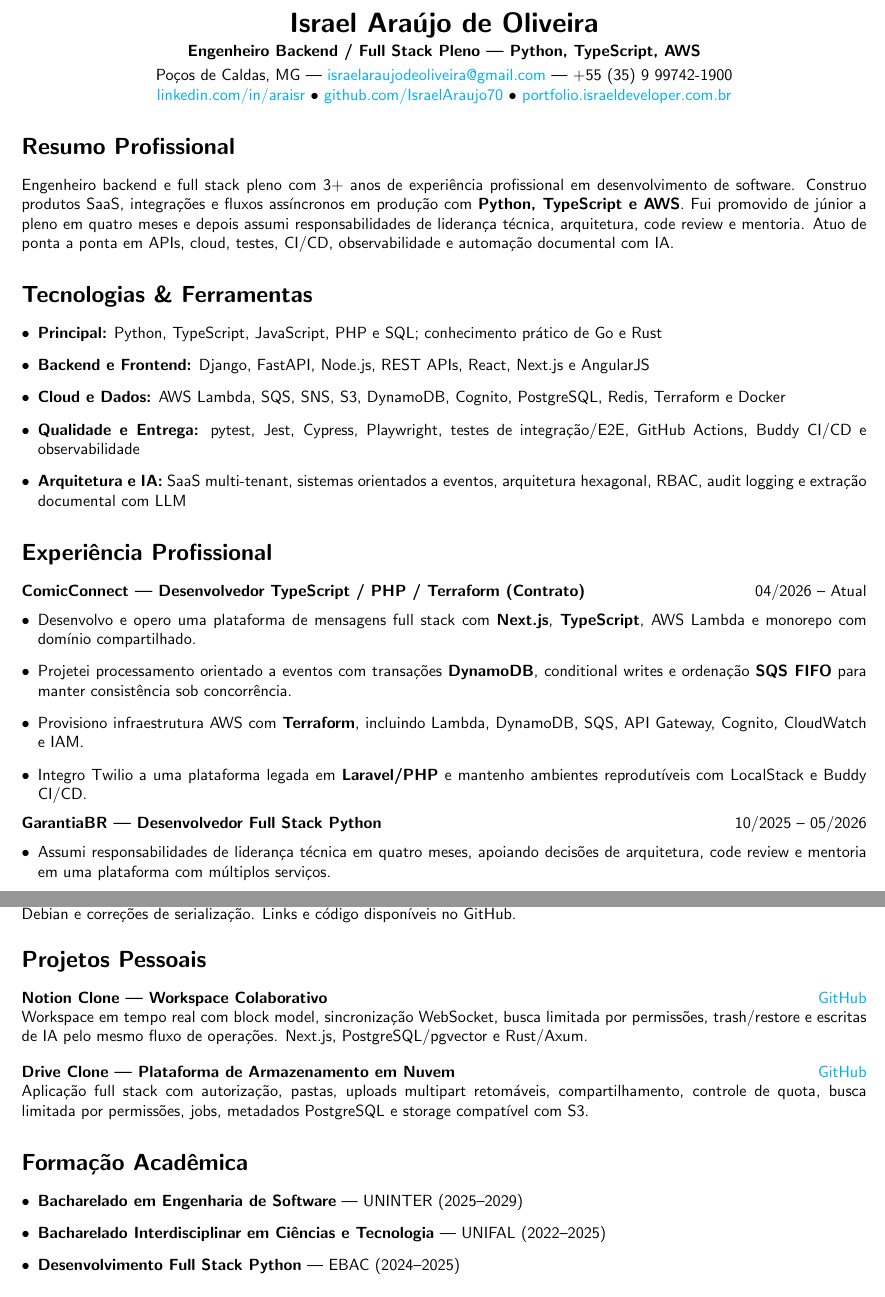
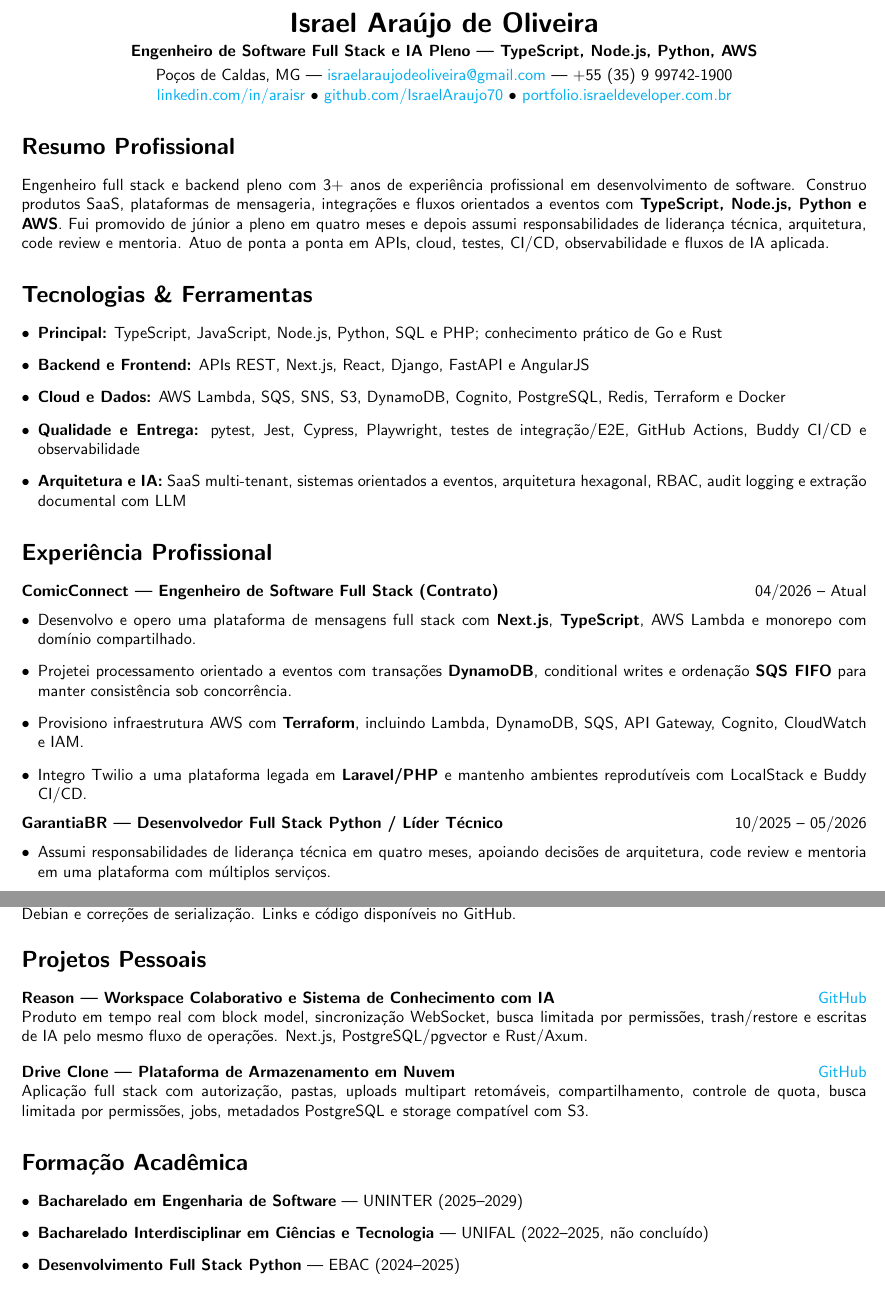
Before and after one commit to IsraelAraujo70/curriculum, a LaTeX document (portuguese.tex): two parts of pages 1 and 2 of 2, joined at a grey line, cut so that both start at the same text. Compiled offline with pdfLaTeX.

Commit message:
align resume with full-stack AI profile

```diff
--- a/portuguese.tex
+++ b/portuguese.tex
@@ -23,7 +23,7 @@
 % ==========================
 \begin{center}
     {\LARGE \textbf{Israel Araújo de Oliveira}}\\[3pt]
-    \textbf{Engenheiro Backend / Full Stack Pleno | Python, TypeScript, AWS}\\[3pt]
+    \textbf{Engenheiro de Software Full Stack e IA Pleno | TypeScript, Node.js, Python, AWS}\\[3pt]
     Poços de Caldas, MG —
     \href{mailto:israelaraujodeoliveira@gmail.com}{israelaraujodeoliveira@gmail.com} —
     +55 (35) 9 99742-1900\\
@@ -36,15 +36,15 @@
 % SUMMARY
 % ==========================
 \section*{Resumo Profissional}
-Engenheiro backend e full stack pleno com 3+ anos de experiência profissional em desenvolvimento de software. Construo produtos SaaS, integrações e fluxos assíncronos em produção com \textbf{Python, TypeScript e AWS}. Fui promovido de júnior a pleno em quatro meses e depois assumi responsabilidades de liderança técnica, arquitetura, code review e mentoria. Atuo de ponta a ponta em APIs, cloud, testes, CI/CD, observabilidade e automação documental com IA.
+Engenheiro full stack e backend pleno com 3+ anos de experiência profissional em desenvolvimento de software. Construo produtos SaaS, plataformas de mensageria, integrações e fluxos orientados a eventos com \textbf{TypeScript, Node.js, Python e AWS}. Fui promovido de júnior a pleno em quatro meses e depois assumi responsabilidades de liderança técnica, arquitetura, code review e mentoria. Atuo de ponta a ponta em APIs, cloud, testes, CI/CD, observabilidade e fluxos de IA aplicada.
 
 % ==========================
 % SKILLS
 % ==========================
 \section*{Tecnologias \& Ferramentas}
 \begin{itemize}[leftmargin=*, itemsep=2pt]
-    \item \textbf{Principal:} Python, TypeScript, JavaScript, PHP e SQL; conhecimento prático de Go e Rust
-    \item \textbf{Backend e Frontend:} Django, FastAPI, Node.js, REST APIs, React, Next.js e AngularJS
+    \item \textbf{Principal:} TypeScript, JavaScript, Node.js, Python, SQL e PHP; conhecimento prático de Go e Rust
+    \item \textbf{Backend e Frontend:} APIs REST, Next.js, React, Django, FastAPI e AngularJS
     \item \textbf{Cloud e Dados:} AWS Lambda, SQS, SNS, S3, DynamoDB, Cognito, PostgreSQL, Redis, Terraform e Docker
     \item \textbf{Qualidade e Entrega:} pytest, Jest, Cypress, Playwright, testes de integração/E2E, GitHub Actions, Buddy CI/CD e observabilidade
     \item \textbf{Arquitetura e IA:} SaaS multi-tenant, sistemas orientados a eventos, arquitetura hexagonal, RBAC, audit logging e extração documental com LLM
@@ -55,7 +55,7 @@
 % ==========================
 \section*{Experiência Profissional}
 
-\textbf{ComicConnect — Desenvolvedor TypeScript / PHP / Terraform (Contrato)} \hfill 04/2026 -- Atual
+\textbf{ComicConnect — Engenheiro de Software Full Stack (Contrato)} \hfill 04/2026 -- Atual
 \begin{itemize}[leftmargin=*, itemsep=2pt]
     \item Desenvolvo e opero uma plataforma de mensagens full stack com \textbf{Next.js}, \textbf{TypeScript}, AWS Lambda e monorepo com domínio compartilhado.
     \item Projetei processamento orientado a eventos com transações \textbf{DynamoDB}, conditional writes e ordenação \textbf{SQS FIFO} para manter consistência sob concorrência.
@@ -63,7 +63,7 @@
     \item Integro Twilio a uma plataforma legada em \textbf{Laravel/PHP} e mantenho ambientes reprodutíveis com LocalStack e Buddy CI/CD.
 \end{itemize}
 
-\textbf{GarantiaBR — Desenvolvedor Full Stack Python} \hfill 10/2025 -- 05/2026
+\textbf{GarantiaBR — Desenvolvedor Full Stack Python / Líder Técnico} \hfill 10/2025 -- 05/2026
 \begin{itemize}[leftmargin=*, itemsep=2pt]
     \item Assumi responsabilidades de liderança técnica em quatro meses, apoiando decisões de arquitetura, code review e mentoria em uma plataforma com múltiplos serviços.
     \item Arquitetei uma engine de integrações conectando \textbf{10+ provedores bancários, governamentais e contábeis} com serviços Python, AWS Lambda, fluxos assíncronos e adaptadores de domínio.
@@ -99,8 +99,8 @@
 \vspace{-4pt}
 \section*{Projetos Pessoais}
 
-\textbf{Notion Clone — Workspace Colaborativo} \hfill \href{https://github.com/IsraelAraujo70/notion-clone}{GitHub}\\
-Workspace em tempo real com block model, sincronização WebSocket, busca limitada por permissões, trash/restore e escritas de IA pelo mesmo fluxo de operações. Next.js, PostgreSQL/pgvector e Rust/Axum.
+\textbf{Reason — Workspace Colaborativo e Sistema de Conhecimento com IA} \hfill \href{https://github.com/IsraelAraujo70/notion-clone}{GitHub}\\
+Produto em tempo real com block model, sincronização WebSocket, busca limitada por permissões, trash/restore e escritas de IA pelo mesmo fluxo de operações. Next.js, PostgreSQL/pgvector e Rust/Axum.
 
 \vspace{4pt}
 \textbf{Drive Clone — Plataforma de Armazenamento em Nuvem} \hfill \href{https://github.com/IsraelAraujo70/drive-clone}{GitHub}\\
@@ -112,7 +112,7 @@
 \section*{Formação Acadêmica}
 \begin{itemize}[leftmargin=*, itemsep=2pt]
     \item \textbf{Bacharelado em Engenharia de Software} — UNINTER (2025--2029)
-    \item \textbf{Bacharelado Interdisciplinar em Ciências e Tecnologia} — UNIFAL (2022--2025)
+    \item \textbf{Bacharelado Interdisciplinar em Ciências e Tecnologia} — UNIFAL (2022--2025, não concluído)
     \item \textbf{Desenvolvimento Full Stack Python} — EBAC (2024--2025)
 \end{itemize}
 
```
Also changed, not shown: english.tex (+9 -9 lines), evals/midlevel_resume_rubric.md (+2 -2 lines), README.md, 1 other file.
